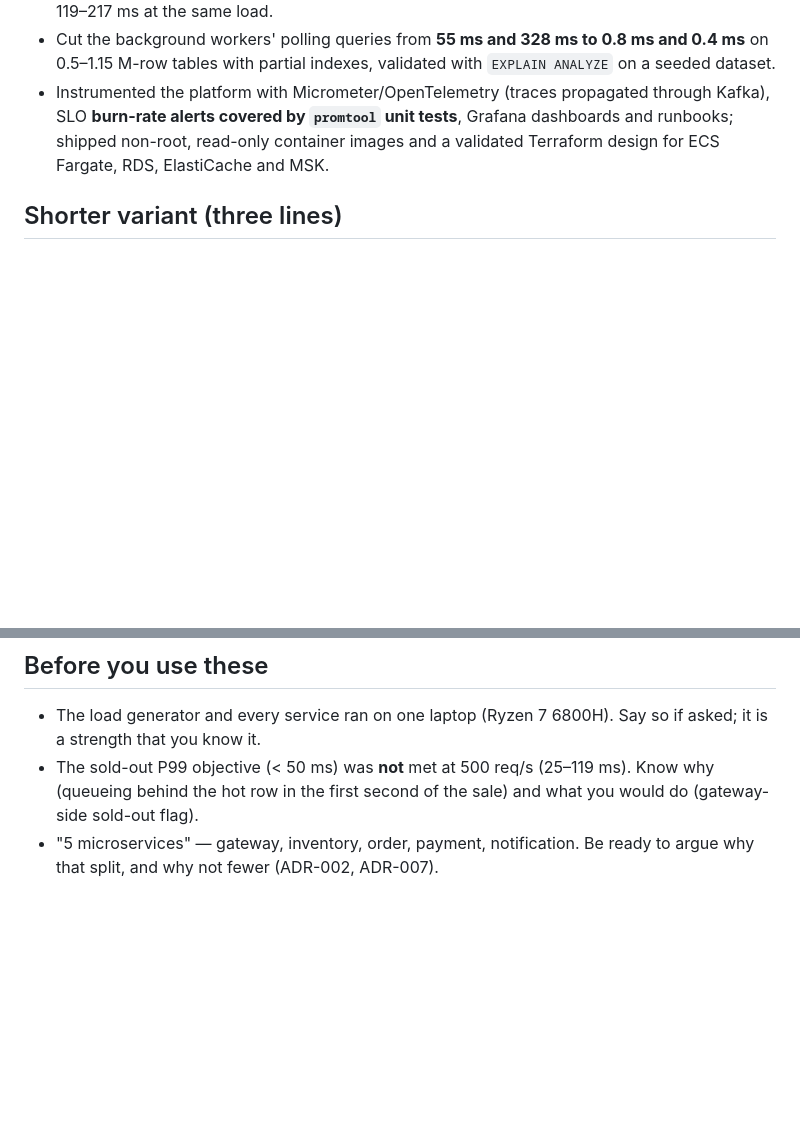
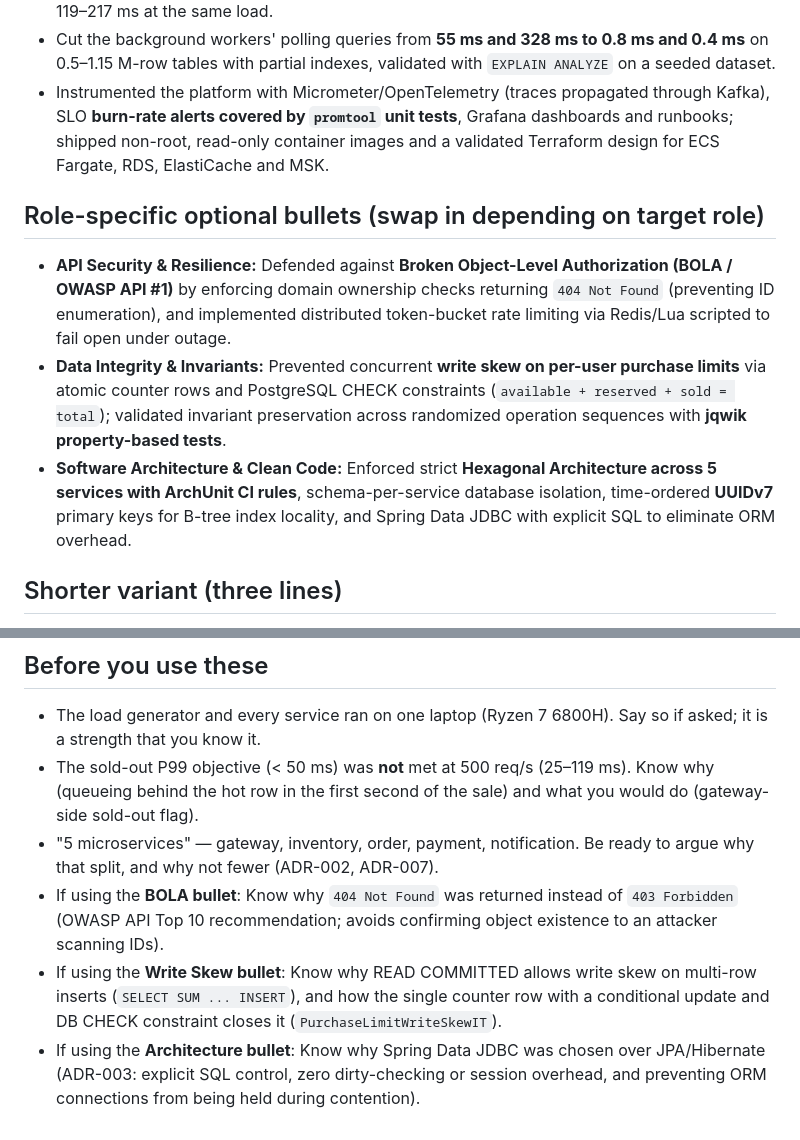
Before and after one commit to madhawaawishka/StockForge, a Markdown page: docs/career/resume-bullets.md, 2 parts joined by grey strips. Drawn GitHub-style; blank space fills up the shorter version.

Commit message:
docs: add career resume bullet points and interview talking points

```diff
--- a/docs/career/resume-bullets.md
+++ b/docs/career/resume-bullets.md
@@ -28,6 +28,18 @@ gRPC, Docker, Terraform (AWS) · github.com/madhawaawishka/StockForge
   covered by `promtool` unit tests**, Grafana dashboards and runbooks; shipped non-root, read-only container images and
   a validated Terraform design for ECS Fargate, RDS, ElastiCache and MSK.
 
+## Role-specific optional bullets (swap in depending on target role)
+
+- **API Security & Resilience:** Defended against **Broken Object-Level Authorization (BOLA / OWASP API #1)** by enforcing
+  domain ownership checks returning `404 Not Found` (preventing ID enumeration), and implemented distributed token-bucket
+  rate limiting via Redis/Lua scripted to fail open under outage.
+- **Data Integrity & Invariants:** Prevented concurrent **write skew on per-user purchase limits** via atomic counter rows
+  and PostgreSQL CHECK constraints (`available + reserved + sold = total`); validated invariant preservation across
+  randomized operation sequences with **jqwik property-based tests**.
+- **Software Architecture & Clean Code:** Enforced strict **Hexagonal Architecture across 5 services with ArchUnit CI rules**,
+  schema-per-service database isolation, time-ordered **UUIDv7** primary keys for B-tree index locality, and Spring Data JDBC
+  with explicit SQL to eliminate ORM overhead.
+
 ## Shorter variant (three lines)
 - Built a 5-service flash-sale platform (Java 21, Spring Boot, PostgreSQL, Kafka, Redis) that sold exactly 500/500
   units to 5,000 concurrent buyers with zero oversell and a 119–254 ms P99, using atomic conditional updates.
@@ -43,3 +55,6 @@ gRPC, Docker, Terraform (AWS) · github.com/madhawaawishka/StockForge
   row in the first second of the sale) and what you would do (gateway-side sold-out flag).
 - "5 microservices" — gateway, inventory, order, payment, notification. Be ready to argue why that split, and why not
   fewer (ADR-002, ADR-007).
+- If using the **BOLA bullet**: Know why `404 Not Found` was returned instead of `403 Forbidden` (OWASP API Top 10 recommendation; avoids confirming object existence to an attacker scanning IDs).
+- If using the **Write Skew bullet**: Know why READ COMMITTED allows write skew on multi-row inserts (`SELECT SUM ... INSERT`), and how the single counter row with a conditional update and DB CHECK constraint closes it (`PurchaseLimitWriteSkewIT`).
+- If using the **Architecture bullet**: Know why Spring Data JDBC was chosen over JPA/Hibernate (ADR-003: explicit SQL control, zero dirty-checking or session overhead, and preventing ORM connections from being held during contention).
```
